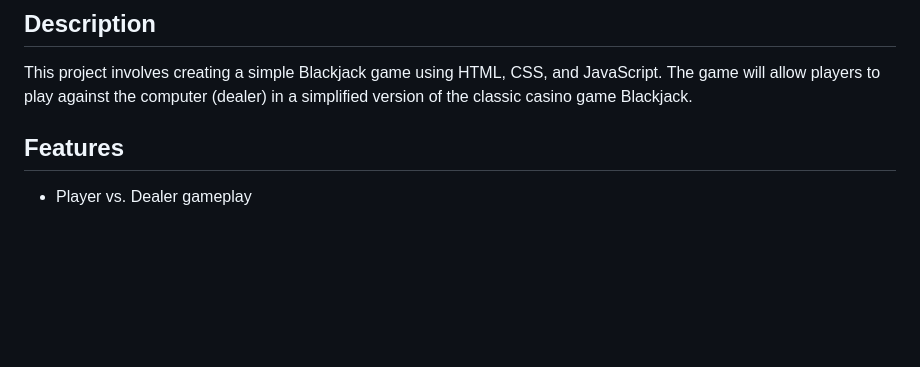
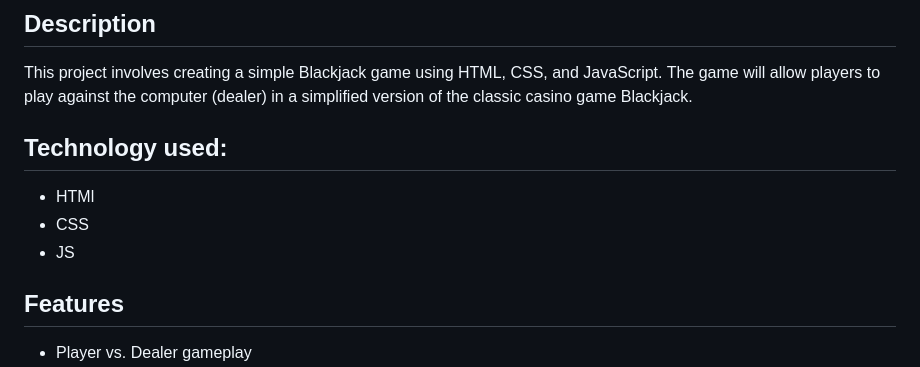
Before and after one commit to therealgman2016/Blackjack, a Markdown page: README.md, the part around the change. Rendered like a GitHub page; blank space fills up the shorter version.

```diff
--- a/README.md
+++ b/README.md
@@ -2,6 +2,11 @@
 
 ## Description
 This project involves creating a simple Blackjack game using HTML, CSS, and JavaScript. The game will allow players to play against the computer (dealer) in a simplified version of the classic casino game Blackjack.
+
+## Technology used:
+- HTMl
+- CSS
+- JS
 
 ## Features
 - Player vs. Dealer gameplay
```
